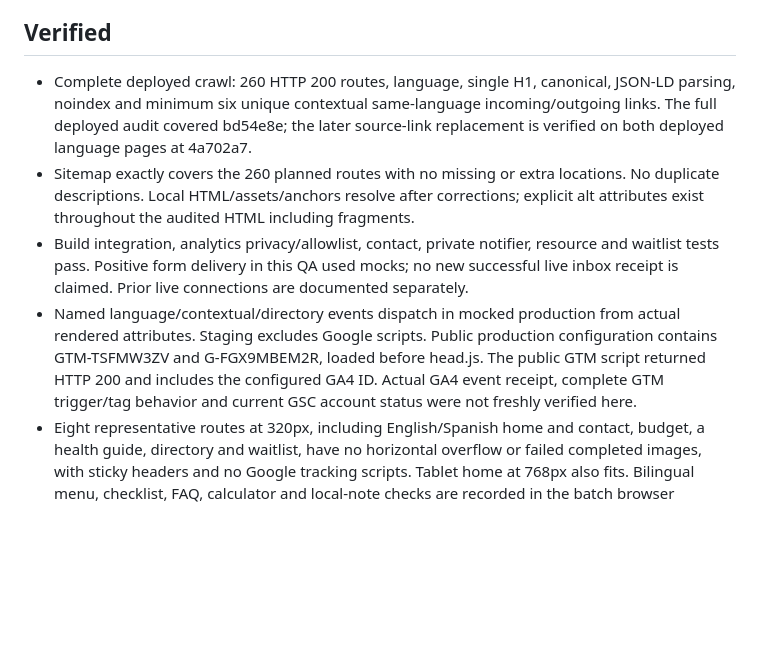
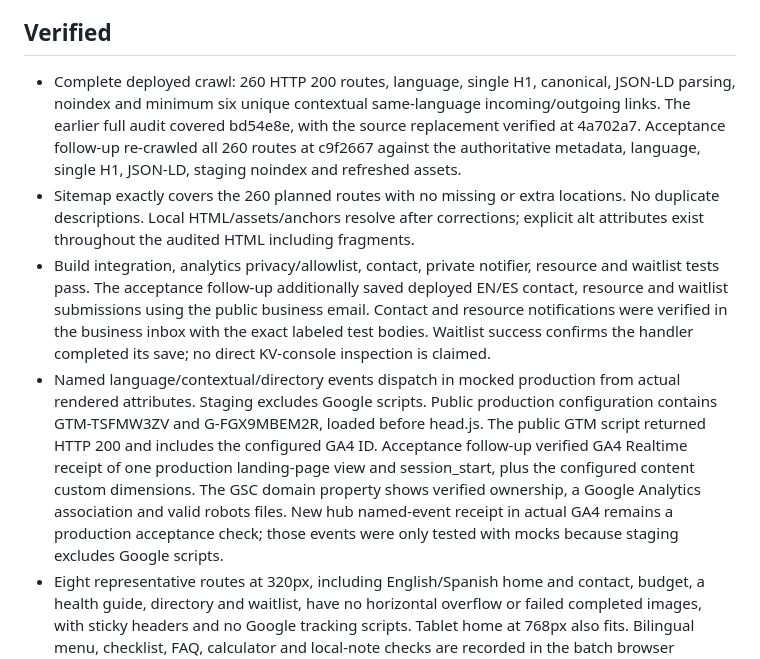
Before and after one commit to thecloudforestretreat/dobermandeals-site, a Markdown page: docs/final-site-qa.md, the part around one of its changes. Rendered like a GitHub page; blank space fills up the shorter version.

```diff
--- a/docs/final-site-qa.md
+++ b/docs/final-site-qa.md
@@ -4,10 +4,10 @@ Audited October 13, 2026. All 260 planned locale routes are built. This is a tec
 
 ## Verified
 
-- Complete deployed crawl: 260 HTTP 200 routes, language, single H1, canonical, JSON-LD parsing, noindex and minimum six unique contextual same-language incoming/outgoing links. The full deployed audit covered bd54e8e; the later source-link replacement is verified on both deployed language pages at 4a702a7.
+- Complete deployed crawl: 260 HTTP 200 routes, language, single H1, canonical, JSON-LD parsing, noindex and minimum six unique contextual same-language incoming/outgoing links. The earlier full audit covered bd54e8e, with the source replacement verified at 4a702a7. Acceptance follow-up re-crawled all 260 routes at c9f2667 against the authoritative metadata, language, single H1, JSON-LD, staging noindex and refreshed assets.
 - Sitemap exactly covers the 260 planned routes with no missing or extra locations. No duplicate descriptions. Local HTML/assets/anchors resolve after corrections; explicit alt attributes exist throughout the audited HTML including fragments.
-- Build integration, analytics privacy/allowlist, contact, private notifier, resource and waitlist tests pass. Positive form delivery in this QA used mocks; no new successful live inbox receipt is claimed. Prior live connections are documented separately.
-- Named language/contextual/directory events dispatch in mocked production from actual rendered attributes. Staging excludes Google scripts. Public production configuration contains GTM-TSFMW3ZV and G-FGX9MBEM2R, loaded before head.js. The public GTM script returned HTTP 200 and includes the configured GA4 ID. Actual GA4 event receipt, complete GTM trigger/tag behavior and current GSC account status were not freshly verified here.
+- Build integration, analytics privacy/allowlist, contact, private notifier, resource and waitlist tests pass. The acceptance follow-up additionally saved deployed EN/ES contact, resource and waitlist submissions using the public business email. Contact and resource notifications were verified in the business inbox with the exact labeled test bodies. Waitlist success confirms the handler completed its save; no direct KV-console inspection is claimed.
+- Named language/contextual/directory events dispatch in mocked production from actual rendered attributes. Staging excludes Google scripts. Public production configuration contains GTM-TSFMW3ZV and G-FGX9MBEM2R, loaded before head.js. The public GTM script returned HTTP 200 and includes the configured GA4 ID. Acceptance follow-up verified GA4 Realtime receipt of one production landing-page view and session_start, plus the configured content custom dimensions. The GSC domain property shows verified ownership, a Google Analytics association and valid robots files. New hub named-event receipt in actual GA4 remains a production acceptance check; those events were only tested with mocks because staging excludes Google scripts.
 - Eight representative routes at 320px, including English/Spanish home and contact, budget, a health guide, directory and waitlist, have no horizontal overflow or failed completed images, with sticky headers and no Google tracking scripts. Tablet home at 768px also fits. Bilingual menu, checklist, FAQ, calculator and local-note checks are recorded in the batch browser evidence. This is representative UI testing, not a full WCAG certification of every route.
 - Live subscribe redirect is 301 to the waitlist, nonexistent routes return 404, staging has X-Robots-Tag noindex/nofollow. Production still serves its prior subscription landing page with a three-URL sitemap; the hub was not promoted. Production build correctly refuses the 260 pending editorial releases.
 
```
Also changed, not shown: other parts of docs/final-site-qa.md (+16 -4 lines).
